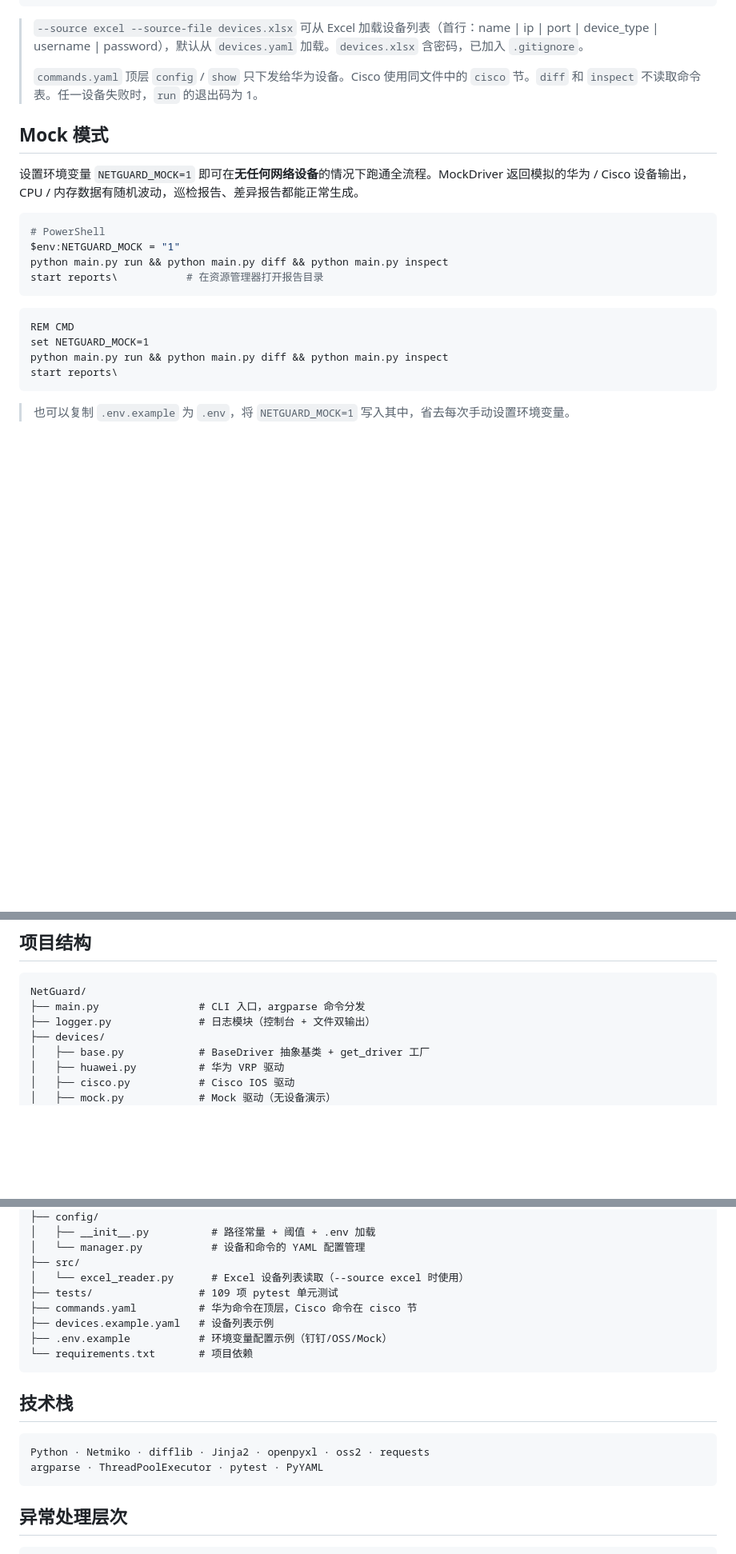
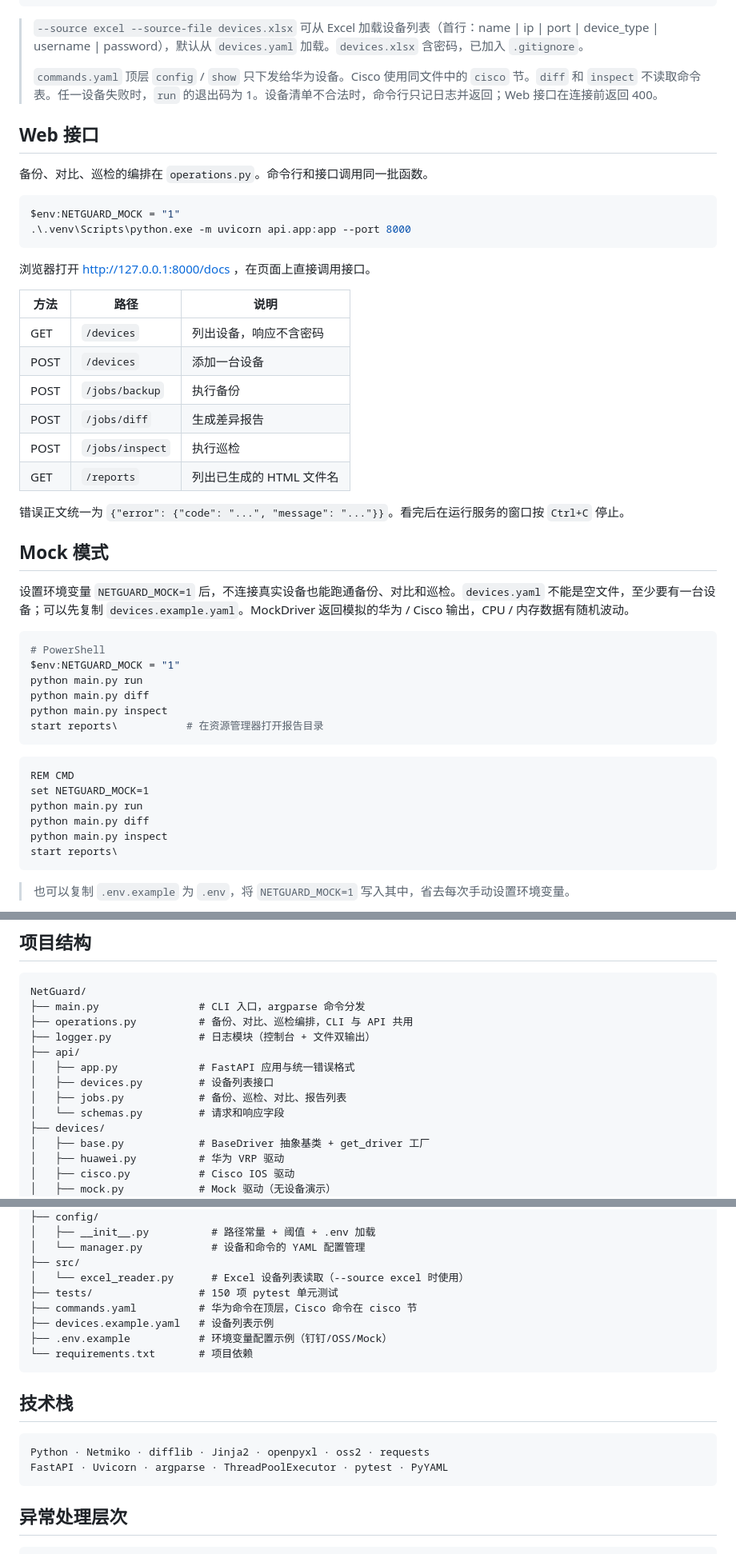
Before and after one commit to worldfunction4/NetGuard, a Markdown page: README_CN.md, 3 parts joined by grey strips. Shown at 80% size. Rendered like a GitHub page; blank space fills up the shorter version.

````diff
--- a/README_CN.md
+++ b/README_CN.md
@@ -158,23 +159,49 @@ command remove <区块> <命令>         从上述区块删除命令
 
 > `--source excel --source-file devices.xlsx` 可从 Excel 加载设备列表（首行：name | ip | port | device_type | username | password），默认从 `devices.yaml` 加载。`devices.xlsx` 含密码，已加入 `.gitignore`。
 >
-> `commands.yaml` 顶层 `config` / `show` 只下发给华为设备。Cisco 使用同文件中的 `cisco` 节。`diff` 和 `inspect` 不读取命令表。任一设备失败时，`run` 的退出码为 1。
+> `commands.yaml` 顶层 `config` / `show` 只下发给华为设备。Cisco 使用同文件中的 `cisco` 节。`diff` 和 `inspect` 不读取命令表。任一设备失败时，`run` 的退出码为 1。设备清单不合法时，命令行只记日志并返回；Web 接口在连接前返回 400。
+
+## Web 接口
+
+备份、对比、巡检的编排在 `operations.py`。命令行和接口调用同一批函数。
+
+```powershell
+$env:NETGUARD_MOCK = "1"
+.\.venv\Scripts\python.exe -m uvicorn api.app:app --port 8000
+```
+
+浏览器打开 http://127.0.0.1:8000/docs ，在页面上直接调用接口。
+
+| 方法 | 路径 | 说明 |
+|---|---|---|
+| GET | `/devices` | 列出设备，响应不含密码 |
+| POST | `/devices` | 添加一台设备 |
+| POST | `/jobs/backup` | 执行备份 |
+| POST | `/jobs/diff` | 生成差异报告 |
+| POST | `/jobs/inspect` | 执行巡检 |
+| GET | `/reports` | 列出已生成的 HTML 文件名 |
+
+错误正文统一为 `{"error": {"code": "...", "message": "..."}}`。看完后在运行服务的窗口按 `Ctrl+C` 停止。
 
 ## Mock 模式
 
-设置环境变量 `NETGUARD_MOCK=1` 即可在**无任何网络设备**的情况下跑通全流程。MockDriver 返回模拟的华为 / Cisco 设备输出，CPU / 内存数据有随机波动，巡检报告、差异报告都能正常生成。
+设置环境变量 `NETGUARD_MOCK=1` 后，不连接真实设备也能跑通备份、对比和巡检。`devices.yaml` 不能是空文件，至少要有一台设备；可以先复制 `devices.example.yaml`。MockDriver 返回模拟的华为 / Cisco 输出，CPU / 内存数据有随机波动。
 
 ```powershell
 # PowerShell
 $env:NETGUARD_MOCK = "1"
-python main.py run && python main.py diff && python main.py inspect
+python main.py run
+python main.py diff
+python main.py inspect
 start reports\           # 在资源管理器打开报告目录
 ```
 
 ```cmd
 REM CMD
 set NETGUARD_MOCK=1
-python main.py run && python main.py diff && python main.py inspect
+python main.py run
+python main.py diff
+python main.py inspect
 start reports\
 ```
 
@@ -206,7 +233,13 @@ start reports\
 ```
 NetGuard/
 ├── main.py                # CLI 入口，argparse 命令分发
+├── operations.py          # 备份、对比、巡检编排，CLI 与 API 共用
 ├── logger.py              # 日志模块（控制台 + 文件双输出）
+├── api/
+│   ├── app.py             # FastAPI 应用与统一错误格式
+│   ├── devices.py         # 设备列表接口
+│   ├── jobs.py            # 备份、巡检、对比、报告列表
+│   └── schemas.py         # 请求和响应字段
 ├── devices/
 │   ├── base.py            # BaseDriver 抽象基类 + get_driver 工厂
 │   ├── huawei.py          # 华为 VRP 驱动
@@ -232,7 +265,7 @@ NetGuard/
 │   └── manager.py           # 设备和命令的 YAML 配置管理
 ├── src/
 │   └── excel_reader.py      # Excel 设备列表读取（--source excel 时使用）
-├── tests/                 # 109 项 pytest 单元测试
+├── tests/                 # 150 项 pytest 单元测试
 ├── commands.yaml          # 华为命令在顶层，Cisco 命令在 cisco 节
 ├── devices.example.yaml   # 设备列表示例
 ├── .env.example           # 环境变量配置示例（钉钉/OSS/Mock）
@@ -243,7 +276,7 @@ NetGuard/
 
 ```
 Python · Netmiko · difflib · Jinja2 · openpyxl · oss2 · requests
-argparse · ThreadPoolExecutor · pytest · PyYAML
+FastAPI · Uvicorn · argparse · ThreadPoolExecutor · pytest · PyYAML
 ```
 
 ## 异常处理层次
````
Also changed, not shown: other parts of README_CN.md (+4 -1 lines), README.md (+42 -7 lines).
